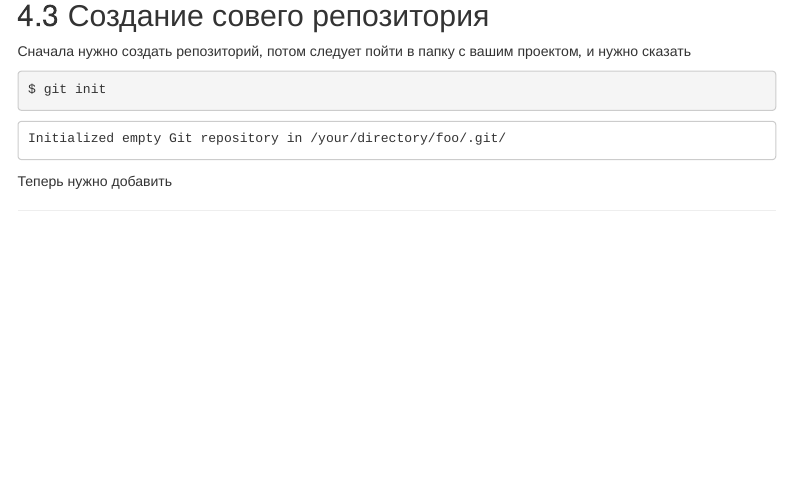
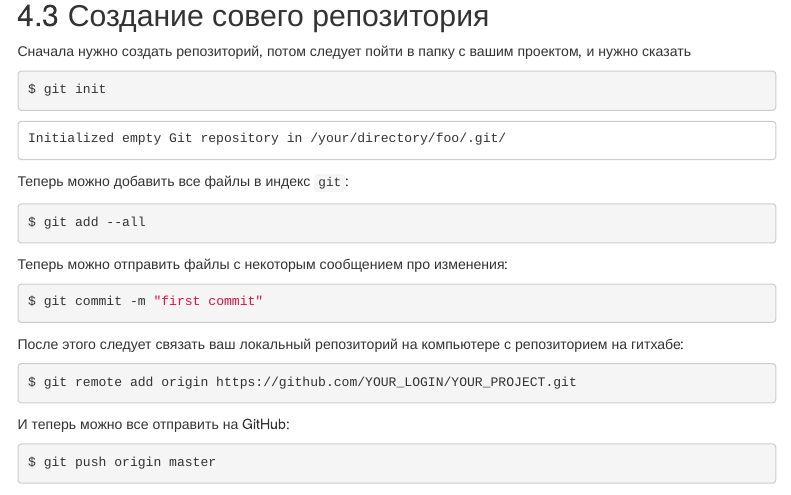
Before and after one commit to agricolamz/2021.12.02_intro_to_linux_lexd_github_makefiles, an R Markdown document (index.Rmd): the page in a window 1100 px wide, from 7260 px down. Rendered offline with R 4.5, knitr and Pandoc, with nearby package versions; menus at the side of the page are left out.

Commit message:
add git section

````diff
--- a/index.Rmd
+++ b/index.Rmd
@@ -380,9 +380,28 @@ git init
 Initialized empty Git repository in /your/directory/foo/.git/
 ```
 
-Теперь нужно добавить
+Теперь можно добавить все файлы в индекс `git`:
+```{bash, eval = FALSE}
+git add --all
+```
 
+Теперь можно отправить файлы с некоторым сообщением про изменения:
 
+```{bash, eval = FALSE}
+git commit -m "first commit"
+```
+
+После этого следует связать ваш локальный репозиторий на компьютере с репозиторием на гитхабе:
+
+```{bash, eval = FALSE}
+git remote add origin https://github.com/YOUR_LOGIN/YOUR_PROJECT.git
+```
+
+И теперь можно все отправить на GitHub:
+
+```{bash, eval = FALSE}
+git push origin master
+```
 
 
 ```{r clean_after_yourself, include=FALSE}
````
